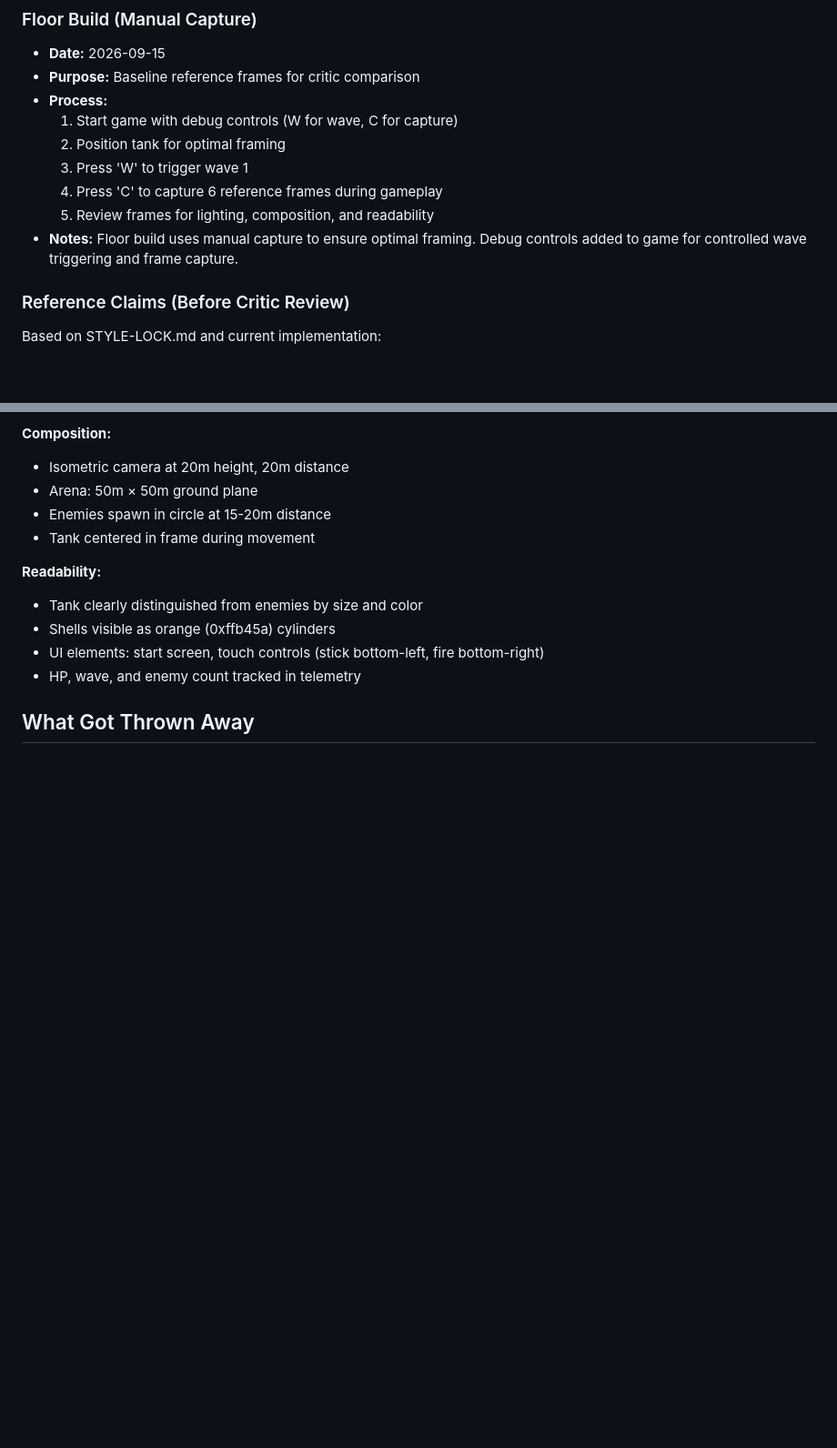
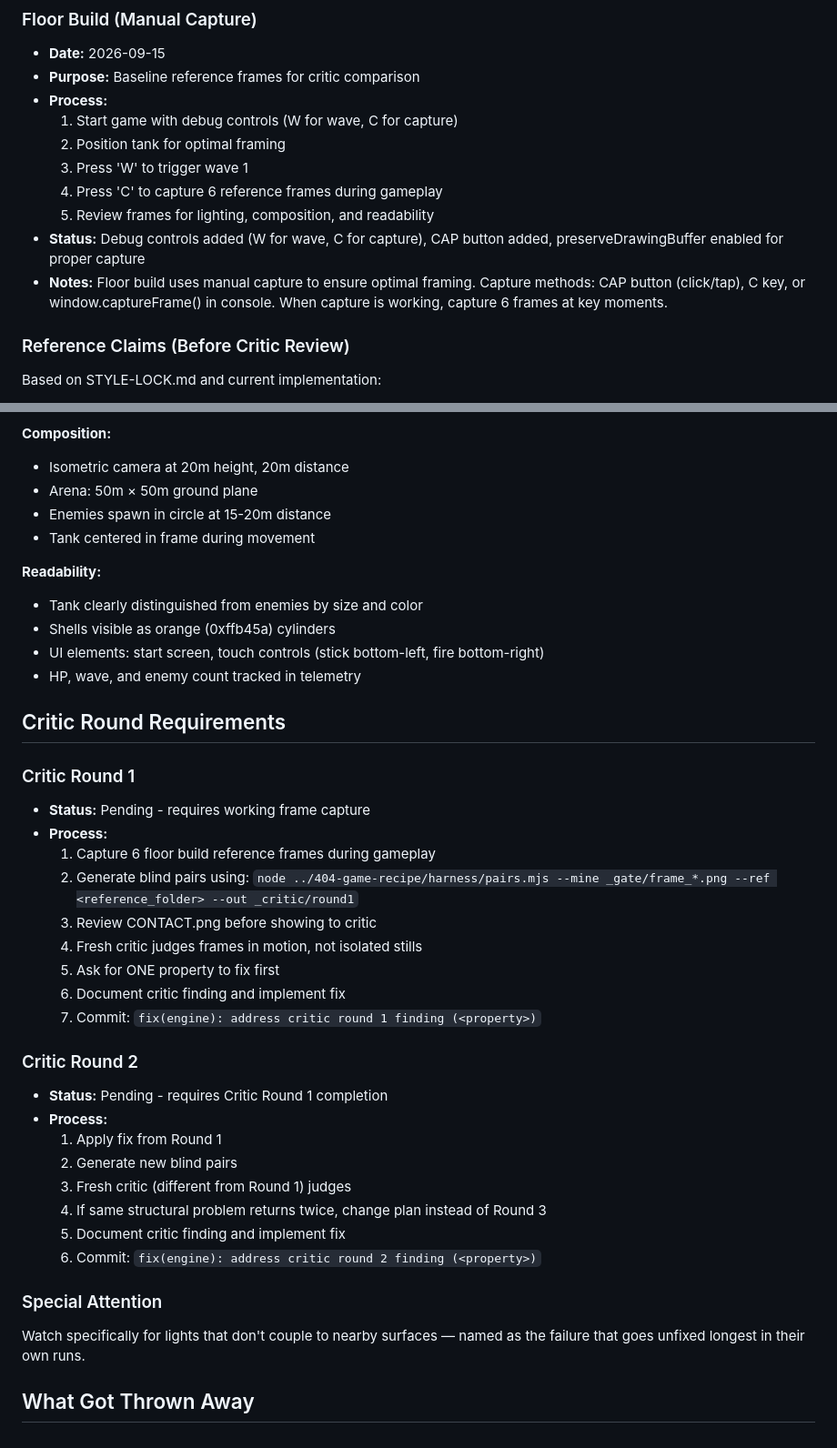
Before and after one commit to sidneycodes1/boltworks, a Markdown page: docs/BUILD_RECEIPTS.md, 2 parts joined by grey strips. Shown at 91% size. Drawn GitHub-style; blank space fills up the shorter version.

Commit message:
docs: document critic round requirements (pending capture fix)
Documented Phase 6 critic round process:
- Floor build: capture 6 reference frames during gameplay
- Critic Round 1: blind pairs, fresh critic, one property to fix
- Critic Round 2: apply fix, new blind pairs, different critic
- Special attention to light-surface coupling
- Capture methods documented (CAP button, C key, console command)
- Status: Pending - requires working frame capture functionality

Generated with [Devin](https://devin.ai)

Co-Authored-By: Devin <158243242+devin-ai-integration[bot]@users.noreply.github.com>

```diff
--- a/docs/BUILD_RECEIPTS.md
+++ b/docs/BUILD_RECEIPTS.md
@@ -269,7 +269,8 @@ This file logs every asset choice and reject, every gate run, what got thrown aw
   3. Press 'W' to trigger wave 1
   4. Press 'C' to capture 6 reference frames during gameplay
   5. Review frames for lighting, composition, and readability
-- **Notes:** Floor build uses manual capture to ensure optimal framing. Debug controls added to game for controlled wave triggering and frame capture.
+- **Status:** Debug controls added (W for wave, C for capture), CAP button added, preserveDrawingBuffer enabled for proper capture
+- **Notes:** Floor build uses manual capture to ensure optimal framing. Capture methods: CAP button (click/tap), C key, or window.captureFrame() in console. When capture is working, capture 6 frames at key moments.
 
 ### Reference Claims (Before Critic Review)
 
@@ -318,4 +319,30 @@ Based on STYLE-LOCK.md and current implementation:
 - UI elements: start screen, touch controls (stick bottom-left, fire bottom-right)
 - HP, wave, and enemy count tracked in telemetry
 
+## Critic Round Requirements
+
+### Critic Round 1
+- **Status:** Pending - requires working frame capture
+- **Process:**
+  1. Capture 6 floor build reference frames during gameplay
+  2. Generate blind pairs using: `node ../404-game-recipe/harness/pairs.mjs --mine _gate/frame_*.png --ref <reference_folder> --out _critic/round1`
+  3. Review CONTACT.png before showing to critic
+  4. Fresh critic judges frames in motion, not isolated stills
+  5. Ask for ONE property to fix first
+  6. Document critic finding and implement fix
+  7. Commit: `fix(engine): address critic round 1 finding (<property>)`
+
+### Critic Round 2
+- **Status:** Pending - requires Critic Round 1 completion
+- **Process:**
+  1. Apply fix from Round 1
+  2. Generate new blind pairs
+  3. Fresh critic (different from Round 1) judges
+  4. If same structural problem returns twice, change plan instead of Round 3
+  5. Document critic finding and implement fix
+  6. Commit: `fix(engine): address critic round 2 finding (<property>)`
+
+### Special Attention
+Watch specifically for lights that don't couple to nearby surfaces — named as the failure that goes unfixed longest in their own runs.
+
 ## What Got Thrown Away
```
